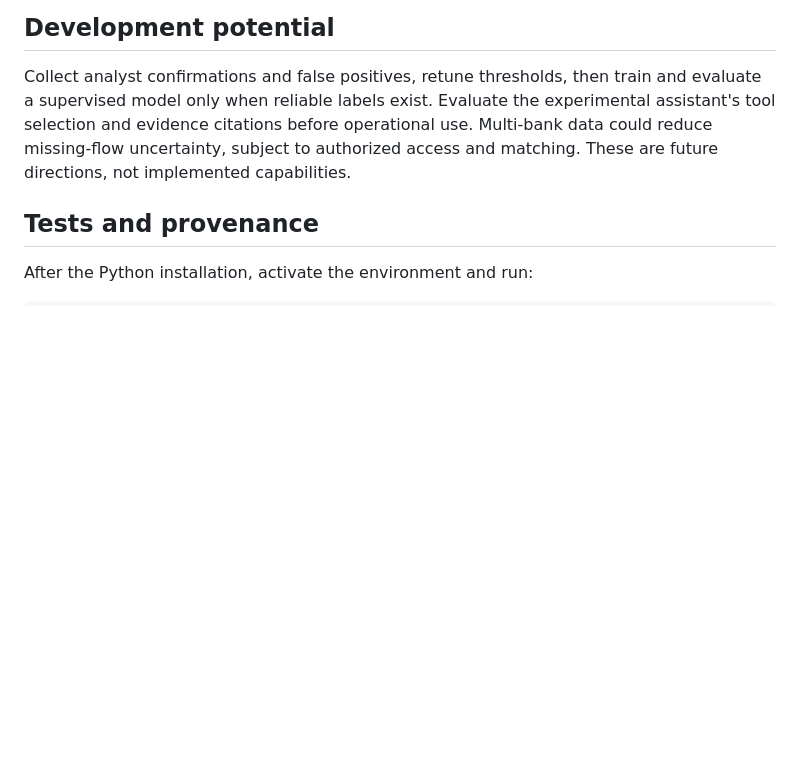
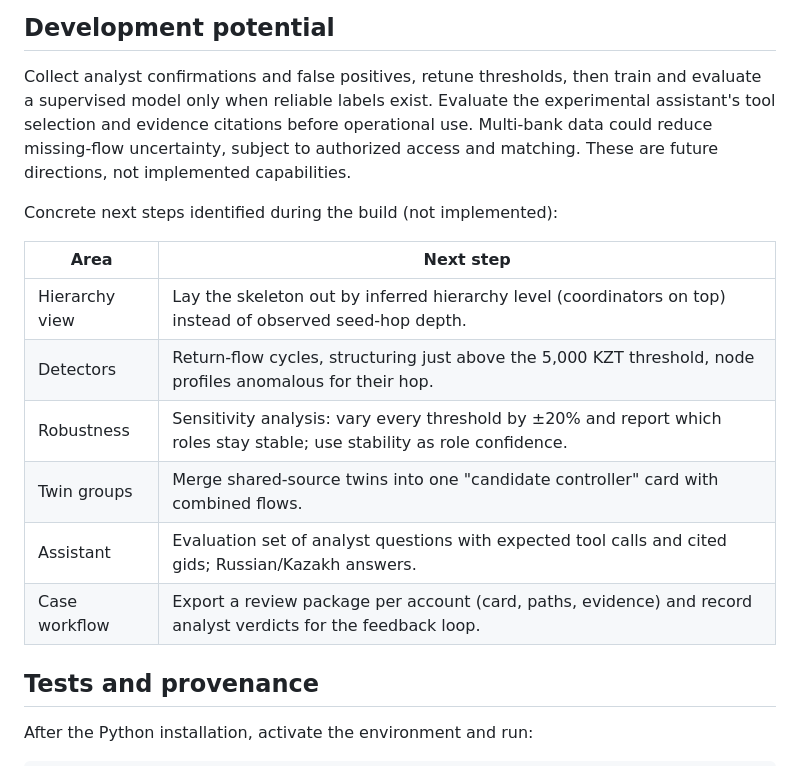
Before and after one commit to BAITC-Hacks/hack-b6172601-kairos, a Markdown page: README.md, the part around the change. Rendered like a GitHub page; blank space fills up the shorter version.

Commit message:
H5: README concrete next steps

```diff
--- a/README.md
+++ b/README.md
@@ -326,6 +326,17 @@ and evaluate a supervised model only when reliable labels exist. Evaluate the ex
 reduce missing-flow uncertainty, subject to authorized access and matching.
 These are future directions, not implemented capabilities.
 
+Concrete next steps identified during the build (not implemented):
+
+| Area | Next step |
+|---|---|
+| Hierarchy view | Lay the skeleton out by inferred hierarchy level (coordinators on top) instead of observed seed-hop depth. |
+| Detectors | Return-flow cycles, structuring just above the 5,000 KZT threshold, node profiles anomalous for their hop. |
+| Robustness | Sensitivity analysis: vary every threshold by ±20% and report which roles stay stable; use stability as role confidence. |
+| Twin groups | Merge shared-source twins into one "candidate controller" card with combined flows. |
+| Assistant | Evaluation set of analyst questions with expected tool calls and cited gids; Russian/Kazakh answers. |
+| Case workflow | Export a review package per account (card, paths, evidence) and record analyst verdicts for the feedback loop. |
+
 ## Tests and provenance
 
 After the Python installation, activate the environment and run:
```
